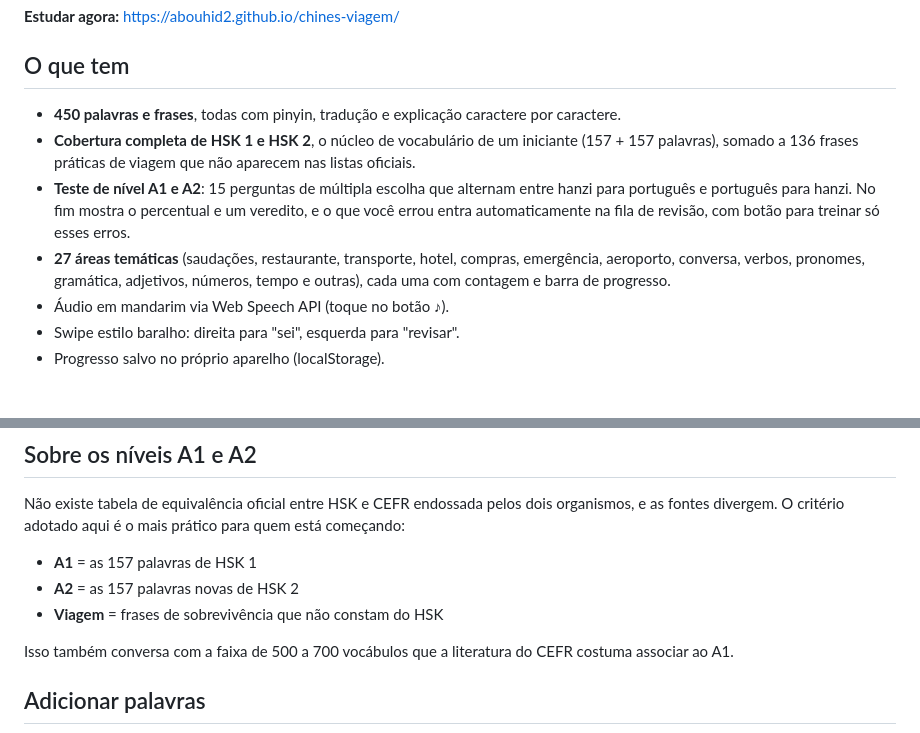
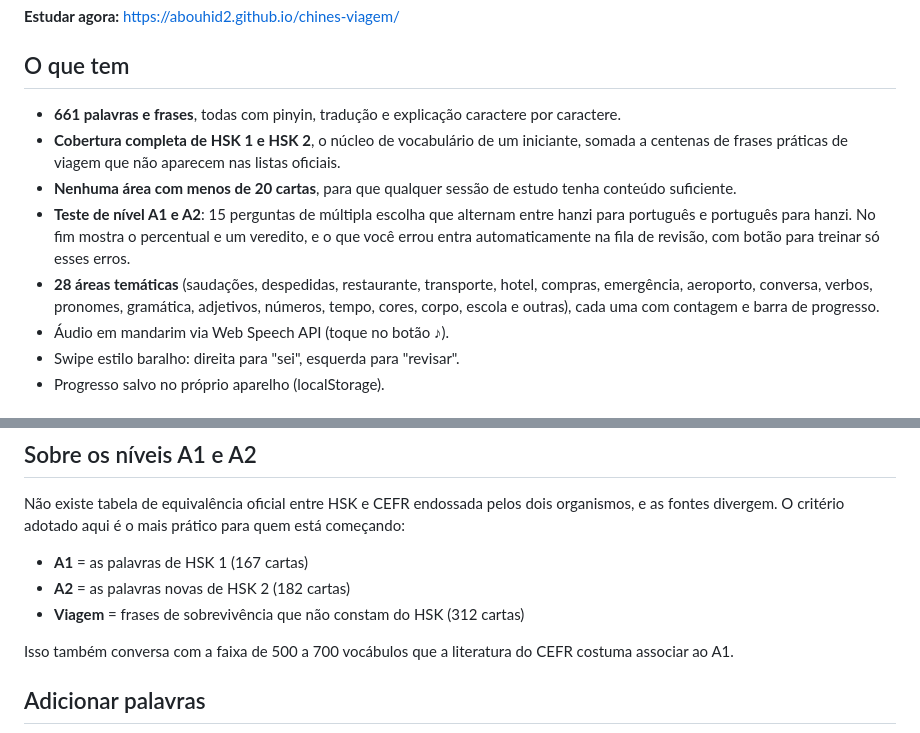
Before and after one commit to abouhid2/chines-viagem, a Markdown page: README.md, 2 parts joined by grey strips. GitHub-like rendering.

Commit message:
docs: atualiza numeros do baralho no README

```diff
--- a/README.md
+++ b/README.md
@@ -6,10 +6,11 @@ Flashcards de chinês mandarim para usar em viagem, direto no navegador do celul
 
 ## O que tem
 
-- **450 palavras e frases**, todas com pinyin, tradução e explicação caractere por caractere.
-- **Cobertura completa de HSK 1 e HSK 2**, o núcleo de vocabulário de um iniciante (157 + 157 palavras), somado a 136 frases práticas de viagem que não aparecem nas listas oficiais.
+- **661 palavras e frases**, todas com pinyin, tradução e explicação caractere por caractere.
+- **Cobertura completa de HSK 1 e HSK 2**, o núcleo de vocabulário de um iniciante, somada a centenas de frases práticas de viagem que não aparecem nas listas oficiais.
+- **Nenhuma área com menos de 20 cartas**, para que qualquer sessão de estudo tenha conteúdo suficiente.
 - **Teste de nível A1 e A2**: 15 perguntas de múltipla escolha que alternam entre hanzi para português e português para hanzi. No fim mostra o percentual e um veredito, e o que você errou entra automaticamente na fila de revisão, com botão para treinar só esses erros.
-- **27 áreas temáticas** (saudações, restaurante, transporte, hotel, compras, emergência, aeroporto, conversa, verbos, pronomes, gramática, adjetivos, números, tempo e outras), cada uma com contagem e barra de progresso.
+- **28 áreas temáticas** (saudações, despedidas, restaurante, transporte, hotel, compras, emergência, aeroporto, conversa, verbos, pronomes, gramática, adjetivos, números, tempo, cores, corpo, escola e outras), cada uma com contagem e barra de progresso.
 - Áudio em mandarim via Web Speech API (toque no botão ♪).
 - Swipe estilo baralho: direita para "sei", esquerda para "revisar".
 - Progresso salvo no próprio aparelho (localStorage).
@@ -29,9 +30,9 @@ Se a página aparecer cortada ou muito pequena, verifique se o navegador está e
 
 Não existe tabela de equivalência oficial entre HSK e CEFR endossada pelos dois organismos, e as fontes divergem. O critério adotado aqui é o mais prático para quem está começando:
 
-- **A1** = as 157 palavras de HSK 1
-- **A2** = as 157 palavras novas de HSK 2
-- **Viagem** = frases de sobrevivência que não constam do HSK
+- **A1** = as palavras de HSK 1 (167 cartas)
+- **A2** = as palavras novas de HSK 2 (182 cartas)
+- **Viagem** = frases de sobrevivência que não constam do HSK (312 cartas)
 
 Isso também conversa com a faixa de 500 a 700 vocábulos que a literatura do CEFR costuma associar ao A1.
 
```
